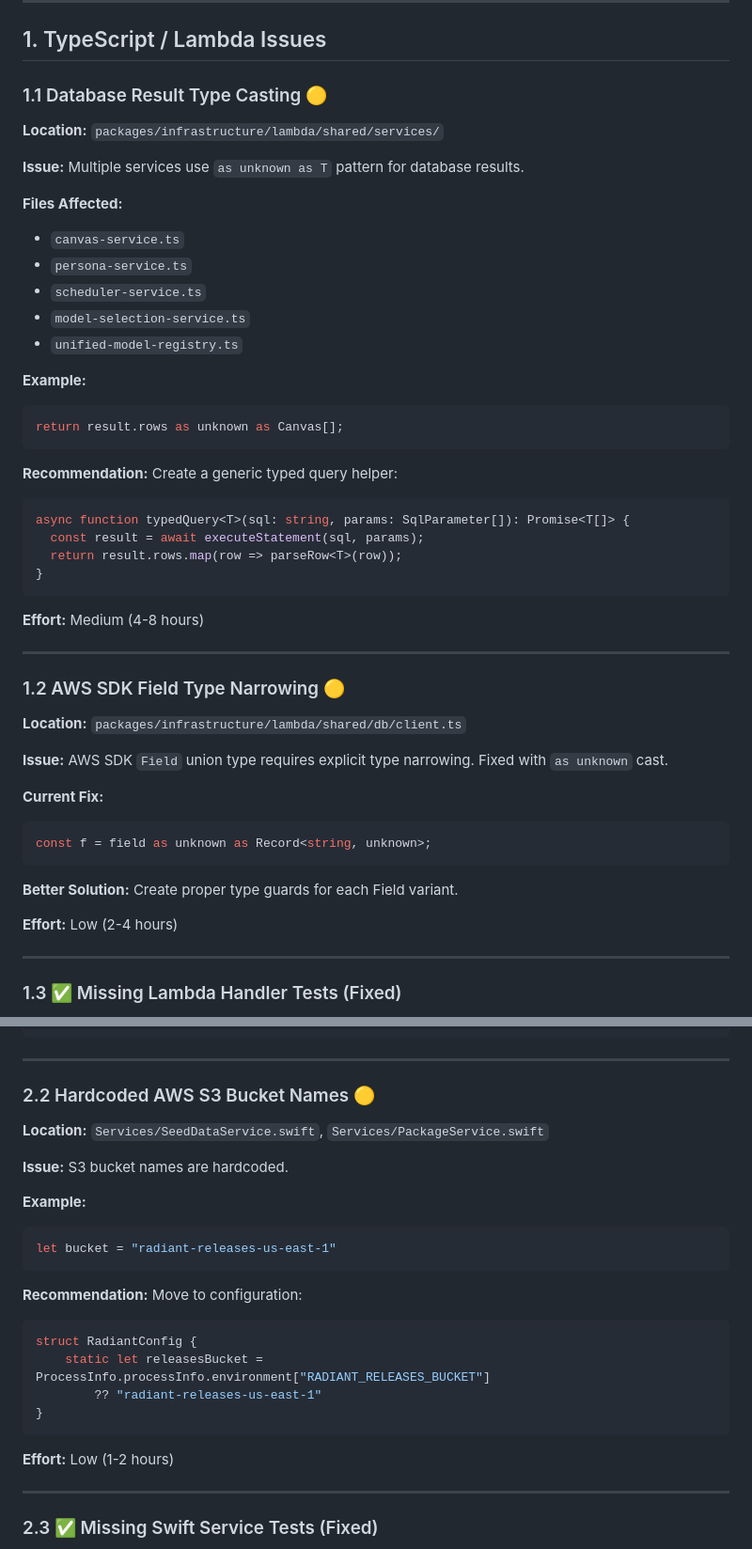
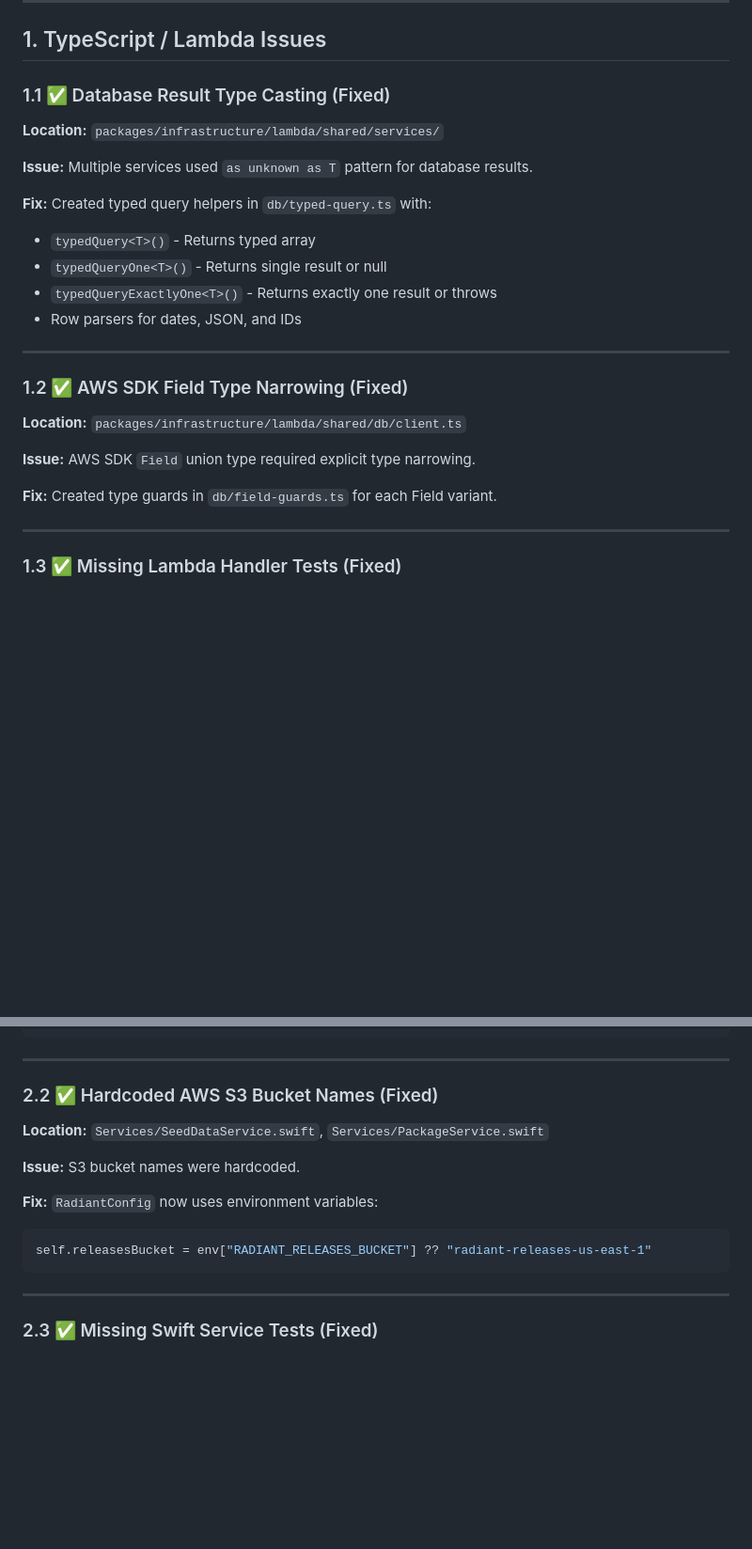
Before and after one commit to Zynapses/Radiant, a Markdown page: TECHNICAL_DEBT.md, 2 parts joined by grey strips. Shown: that part at 94% size. Drawn GitHub-style; blank space fills up the shorter version.

````diff
--- a/TECHNICAL_DEBT.md
+++ b/TECHNICAL_DEBT.md
@@ -21,50 +21,27 @@ This document tracks known technical debt, potential issues, and areas for impro
 
 ## 1. TypeScript / Lambda Issues
 
-### 1.1 Database Result Type Casting 🟡
+### 1.1 ✅ Database Result Type Casting (Fixed)
 
 **Location:** `packages/infrastructure/lambda/shared/services/`
 
-**Issue:** Multiple services use `as unknown as T` pattern for database results.
+**Issue:** Multiple services used `as unknown as T` pattern for database results.
 
-**Files Affected:**
-- `canvas-service.ts`
-- `persona-service.ts`
-- `scheduler-service.ts`
-- `model-selection-service.ts`
-- `unified-model-registry.ts`
-
-**Example:**
-```typescript
-return result.rows as unknown as Canvas[];
-```
-
-**Recommendation:** Create a generic typed query helper:
-```typescript
-async function typedQuery<T>(sql: string, params: SqlParameter[]): Promise<T[]> {
-  const result = await executeStatement(sql, params);
-  return result.rows.map(row => parseRow<T>(row));
-}
-```
-
-**Effort:** Medium (4-8 hours)
+**Fix:** Created typed query helpers in `db/typed-query.ts` with:
+- `typedQuery<T>()` - Returns typed array
+- `typedQueryOne<T>()` - Returns single result or null
+- `typedQueryExactlyOne<T>()` - Returns exactly one result or throws
+- Row parsers for dates, JSON, and IDs
 
 ---
 
-### 1.2 AWS SDK Field Type Narrowing 🟡
+### 1.2 ✅ AWS SDK Field Type Narrowing (Fixed)
 
 **Location:** `packages/infrastructure/lambda/shared/db/client.ts`
 
-**Issue:** AWS SDK `Field` union type requires explicit type narrowing. Fixed with `as unknown` cast.
+**Issue:** AWS SDK `Field` union type required explicit type narrowing.
 
-**Current Fix:**
-```typescript
-const f = field as unknown as Record<string, unknown>;
-```
-
-**Better Solution:** Create proper type guards for each Field variant.
-
-**Effort:** Low (2-4 hours)
+**Fix:** Created type guards in `db/field-guards.ts` for each Field variant.
 
 ---
 
@@ -107,26 +84,16 @@ const f = field as unknown as Record<string, unknown>;
 
 ---
 
-### 2.2 Hardcoded AWS S3 Bucket Names 🟡
+### 2.2 ✅ Hardcoded AWS S3 Bucket Names (Fixed)
 
 **Location:** `Services/SeedDataService.swift`, `Services/PackageService.swift`
 
-**Issue:** S3 bucket names are hardcoded.
+**Issue:** S3 bucket names were hardcoded.
 
-**Example:**
+**Fix:** `RadiantConfig` now uses environment variables:
 ```swift
-let bucket = "radiant-releases-us-east-1"
+self.releasesBucket = env["RADIANT_RELEASES_BUCKET"] ?? "radiant-releases-us-east-1"
 ```
-
-**Recommendation:** Move to configuration:
-```swift
-struct RadiantConfig {
-    static let releasesBucket = ProcessInfo.processInfo.environment["RADIANT_RELEASES_BUCKET"]
-        ?? "radiant-releases-us-east-1"
-}
-```
-
-**Effort:** Low (1-2 hours)
 
 ---
 
````
Also changed, not shown: other parts of TECHNICAL_DEBT.md (+61 -68 lines).
